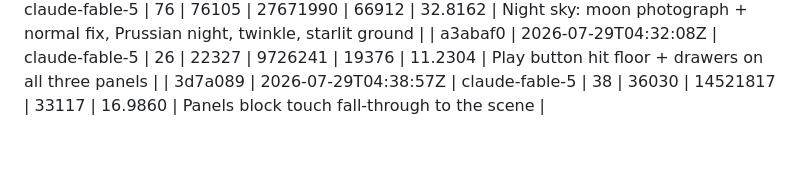
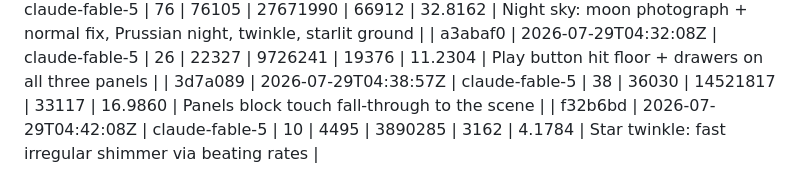
Before and after one commit to SpaceTrucker2196/henge, a Markdown page: LEDGER.md, the part around the change. GitHub-like rendering; blank space fills up the shorter version.

Commit message:
chore(ledger): f32b6bd

```diff
--- a/LEDGER.md
+++ b/LEDGER.md
@@ -26,3 +26,4 @@ the whole ledger: `ledger.py --energy-total`.
 | eb65dda | 2026-07-29T04:28:02Z | claude-fable-5 | 76 | 76105 | 27671990 | 66912 | 32.8162 | Night sky: moon photograph + normal fix, Prussian night, twinkle, starlit ground |
 | a3abaf0 | 2026-07-29T04:32:08Z | claude-fable-5 | 26 | 22327 | 9726241 | 19376 | 11.2304 | Play button hit floor + drawers on all three panels |
 | 3d7a089 | 2026-07-29T04:38:57Z | claude-fable-5 | 38 | 36030 | 14521817 | 33117 | 16.9860 | Panels block touch fall-through to the scene |
+| f32b6bd | 2026-07-29T04:42:08Z | claude-fable-5 | 10 | 4495 | 3890285 | 3162 | 4.1784 | Star twinkle: fast irregular shimmer via beating rates |
```
